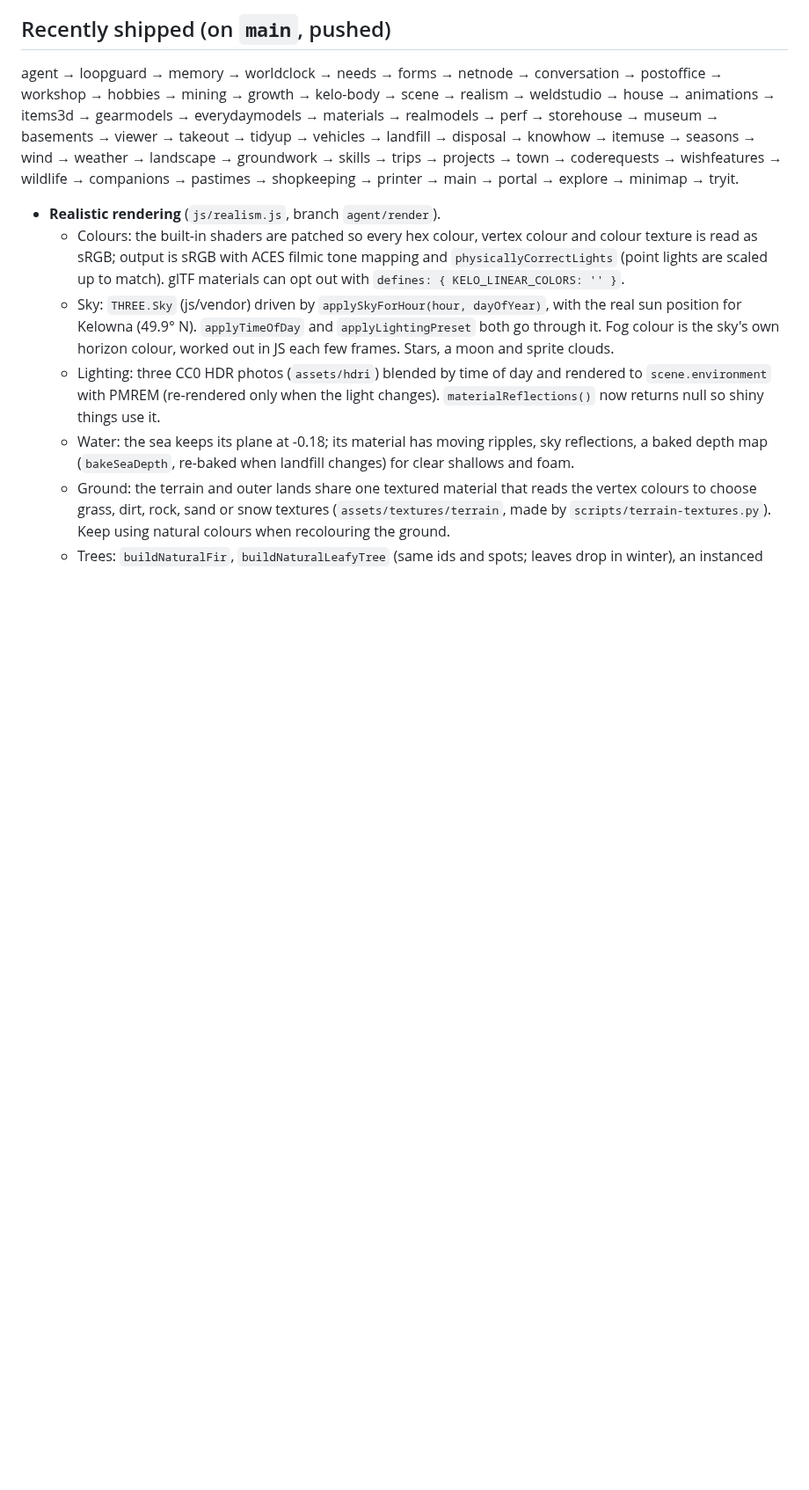
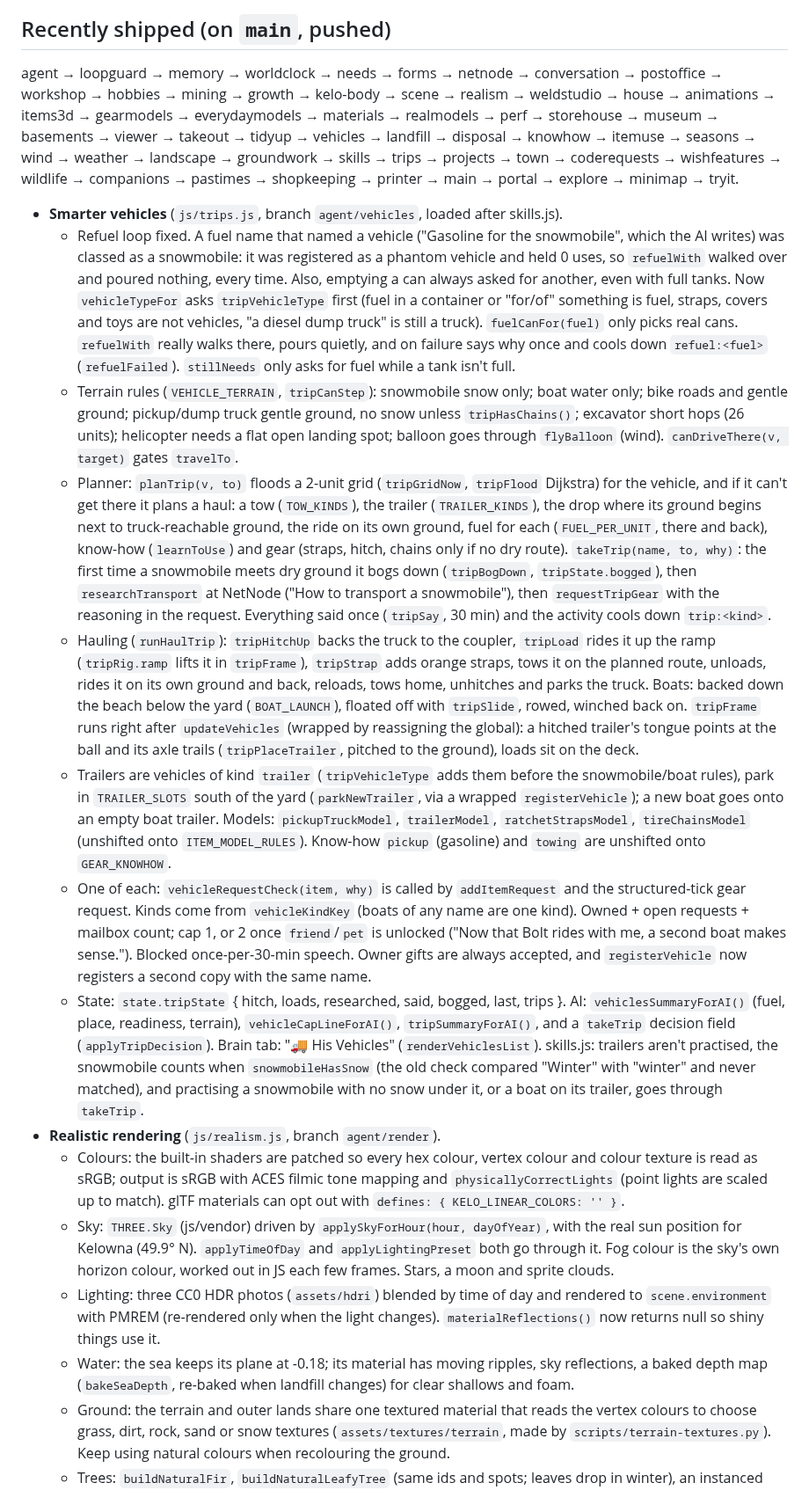
Before and after one commit to jeremiahaguirre/Kelo-bot-1, a Markdown page: .claude/handoff.md, the part around the change. Shown at 88% size. GitHub-like rendering; blank space fills up the shorter version.

Commit message:
Hand-off notes for the smarter vehicles

```diff
--- a/.claude/handoff.md
+++ b/.claude/handoff.md
@@ -13,6 +13,14 @@ He may change the world freely. He can never move or change the buildings, and h
 
 ## Recently shipped (on `main`, pushed)
   agent → loopguard → memory → worldclock → needs → forms → netnode → conversation → postoffice → workshop → hobbies → mining → growth → kelo-body → scene → realism → weldstudio → house → animations → items3d → gearmodels → everydaymodels → materials → realmodels → perf → storehouse → museum → basements → viewer → takeout → tidyup → vehicles → landfill → disposal → knowhow → itemuse → seasons → wind → weather → landscape → groundwork → skills → trips → projects → town → coderequests → wishfeatures → wildlife → companions → pastimes → shopkeeping → printer → main → portal → explore → minimap → tryit.
+- **Smarter vehicles** (`js/trips.js`, branch `agent/vehicles`, loaded after skills.js).
+  - Refuel loop fixed. A fuel name that named a vehicle ("Gasoline for the snowmobile", which the AI writes) was classed as a snowmobile: it was registered as a phantom vehicle and held 0 uses, so `refuelWith` walked over and poured nothing, every time. Also, emptying a can always asked for another, even with full tanks. Now `vehicleTypeFor` asks `tripVehicleType` first (fuel in a container or "for/of" something is fuel, straps, covers and toys are not vehicles, "a diesel dump truck" is still a truck). `fuelCanFor(fuel)` only picks real cans. `refuelWith` really walks there, pours quietly, and on failure says why once and cools down `refuel:<fuel>` (`refuelFailed`). `stillNeeds` only asks for fuel while a tank isn't full.
+  - Terrain rules (`VEHICLE_TERRAIN`, `tripCanStep`): snowmobile snow only; boat water only; bike roads and gentle ground; pickup/dump truck gentle ground, no snow unless `tripHasChains()`; excavator short hops (26 units); helicopter needs a flat open landing spot; balloon goes through `flyBalloon` (wind). `canDriveThere(v, target)` gates `travelTo`.
+  - Planner: `planTrip(v, to)` floods a 2-unit grid (`tripGridNow`, `tripFlood` Dijkstra) for the vehicle, and if it can't get there it plans a haul: a tow (`TOW_KINDS`), the trailer (`TRAILER_KINDS`), the drop where its ground begins next to truck-reachable ground, the ride on its own ground, fuel for each (`FUEL_PER_UNIT`, there and back), know-how (`learnToUse`) and gear (straps, hitch, chains only if no dry route). `takeTrip(name, to, why)`: the first time a snowmobile meets dry ground it bogs down (`tripBogDown`, `tripState.bogged`), then `researchTransport` at NetNode ("How to transport a snowmobile"), then `requestTripGear` with the reasoning in the request. Everything said once (`tripSay`, 30 min) and the activity cools down `trip:<kind>`.
+  - Hauling (`runHaulTrip`): `tripHitchUp` backs the truck to the coupler, `tripLoad` rides it up the ramp (`tripRig.ramp` lifts it in `tripFrame`), `tripStrap` adds orange straps, tows it on the planned route, unloads, rides it on its own ground and back, reloads, tows home, unhitches and parks the truck. Boats: backed down the beach below the yard (`BOAT_LAUNCH`), floated off with `tripSlide`, rowed, winched back on. `tripFrame` runs right after `updateVehicles` (wrapped by reassigning the global): a hitched trailer's tongue points at the ball and its axle trails (`tripPlaceTrailer`, pitched to the ground), loads sit on the deck.
+  - Trailers are vehicles of kind `trailer` (`tripVehicleType` adds them before the snowmobile/boat rules), park in `TRAILER_SLOTS` south of the yard (`parkNewTrailer`, via a wrapped `registerVehicle`); a new boat goes onto an empty boat trailer. Models: `pickupTruckModel`, `trailerModel`, `ratchetStrapsModel`, `tireChainsModel` (unshifted onto `ITEM_MODEL_RULES`). Know-how `pickup` (gasoline) and `towing` are unshifted onto `GEAR_KNOWHOW`.
+  - One of each: `vehicleRequestCheck(item, why)` is called by `addItemRequest` and the structured-tick gear request. Kinds come from `vehicleKindKey` (boats of any name are one kind). Owned + open requests + mailbox count; cap 1, or 2 once `friend`/`pet` is unlocked ("Now that Bolt rides with me, a second boat makes sense."). Blocked once-per-30-min speech. Owner gifts are always accepted, and `registerVehicle` now registers a second copy with the same name.
+  - State: `state.tripState` { hitch, loads, researched, said, bogged, last, trips }. AI: `vehiclesSummaryForAI()` (fuel, place, readiness, terrain), `vehicleCapLineForAI()`, `tripSummaryForAI()`, and a `takeTrip` decision field (`applyTripDecision`). Brain tab: "🚚 His Vehicles" (`renderVehiclesList`). skills.js: trailers aren't practised, the snowmobile counts when `snowmobileHasSnow` (the old check compared "Winter" with "winter" and never matched), and practising a snowmobile with no snow under it, or a boat on its trailer, goes through `takeTrip`.
 - **Realistic rendering** (`js/realism.js`, branch `agent/render`).
   - Colours: the built-in shaders are patched so every hex colour, vertex colour and colour texture is read as sRGB; output is sRGB with ACES filmic tone mapping and `physicallyCorrectLights` (point lights are scaled up to match). glTF materials can opt out with `defines: { KELO_LINEAR_COLORS: '' }`.
   - Sky: `THREE.Sky` (js/vendor) driven by `applySkyForHour(hour, dayOfYear)`, with the real sun position for Kelowna (49.9° N). `applyTimeOfDay` and `applyLightingPreset` both go through it. Fog colour is the sky's own horizon colour, worked out in JS each few frames. Stars, a moon and sprite clouds.
```
